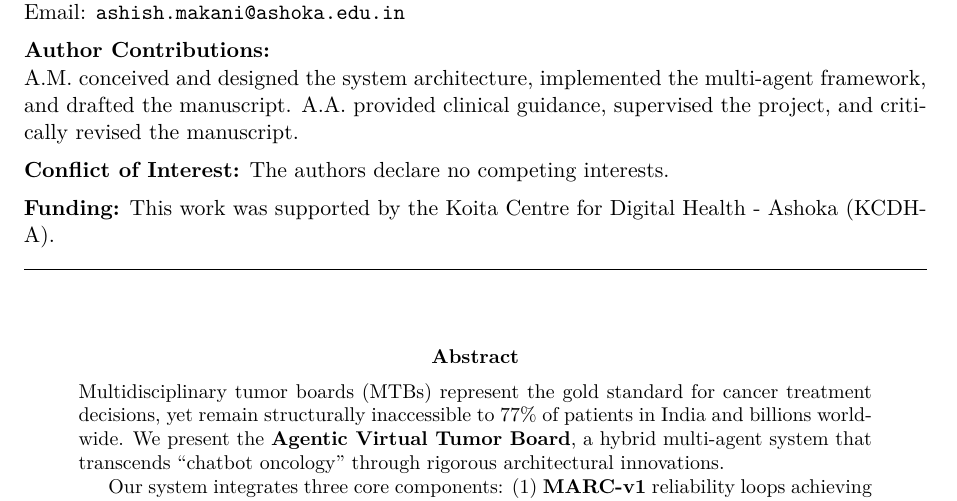
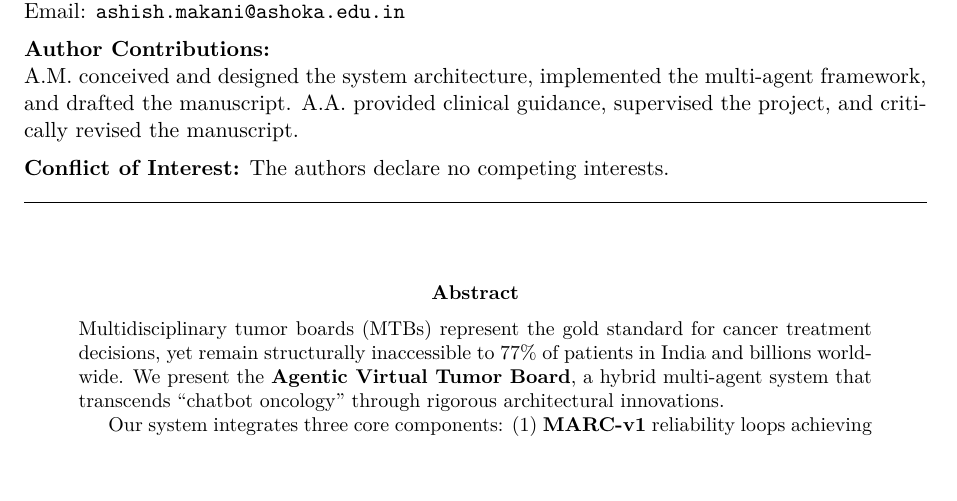
Before and after one commit to inventcures/virtual-tumor-board, a LaTeX paper (docs/latest_v11_scientific_paper.tex): part of page 1 of 19, cut so that both start at the same text, the shorter picture padded with empty space. Compiled offline with pdfLaTeX.

Commit message:
docs: Remove funding statement from latest_v11 paper

```diff
--- a/docs/latest_v11_scientific_paper.tex
+++ b/docs/latest_v11_scientific_paper.tex
@@ -121,9 +121,6 @@ A.M. conceived and designed the system architecture, implemented the multi-agent
 
 \vspace{0.5em}
 \noindent\textbf{Conflict of Interest:} The authors declare no competing interests.
-
-\vspace{0.5em}
-\noindent\textbf{Funding:} This work was supported by the Koita Centre for Digital Health - Ashoka (KCDH-A).
 
 \noindent\rule{\textwidth}{0.4pt}
 \vspace{1em}
```
Also changed, not shown: docs/latest_v11_scientific_paper.pdf.
